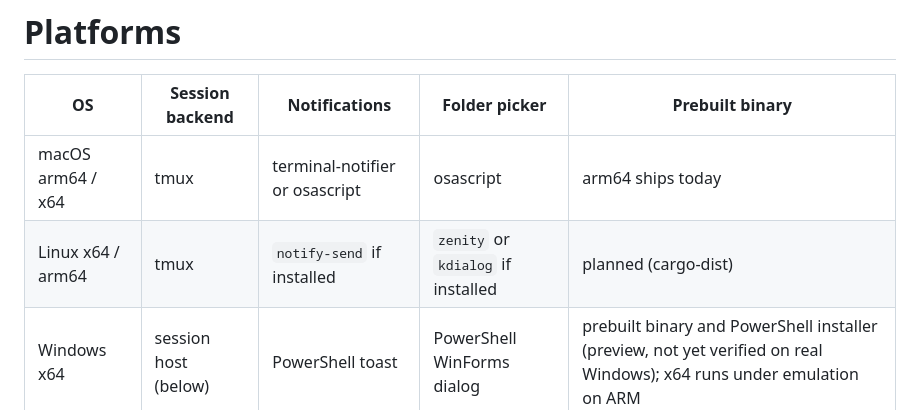
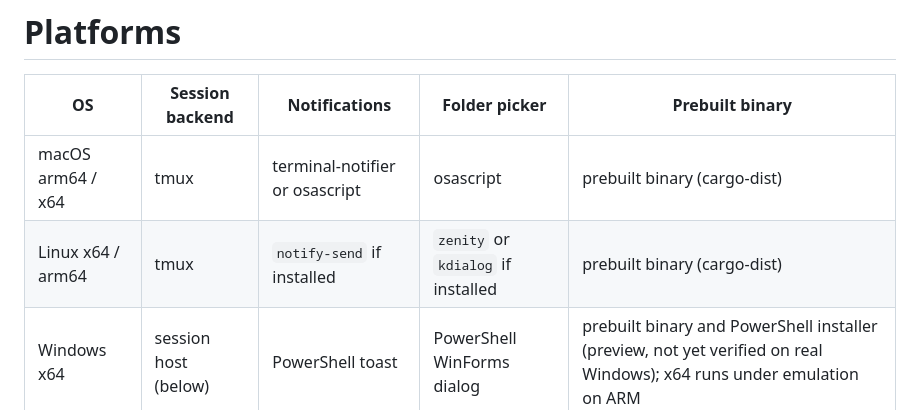
Before and after one commit to adar2378/claude-garage, a Markdown page: docs/PLATFORMS.md, the part around the change. GitHub-like rendering.

Commit message:
docs: platforms table lists the shipped prebuilt binaries

```diff
--- a/docs/PLATFORMS.md
+++ b/docs/PLATFORMS.md
@@ -2,8 +2,8 @@
 
 | OS | Session backend | Notifications | Folder picker | Prebuilt binary |
 |---|---|---|---|---|
-| macOS arm64 / x64 | tmux | terminal-notifier or osascript | osascript | arm64 ships today |
-| Linux x64 / arm64 | tmux | `notify-send` if installed | `zenity` or `kdialog` if installed | planned (cargo-dist) |
+| macOS arm64 / x64 | tmux | terminal-notifier or osascript | osascript | prebuilt binary (cargo-dist) |
+| Linux x64 / arm64 | tmux | `notify-send` if installed | `zenity` or `kdialog` if installed | prebuilt binary (cargo-dist) |
 | Windows x64 | session host (below) | PowerShell toast | PowerShell WinForms dialog | prebuilt binary and PowerShell installer (preview, not yet verified on real Windows); x64 runs under emulation on ARM |
 
 A feature the OS lacks answers 501 and the TUI says so; nothing else changes.
```
